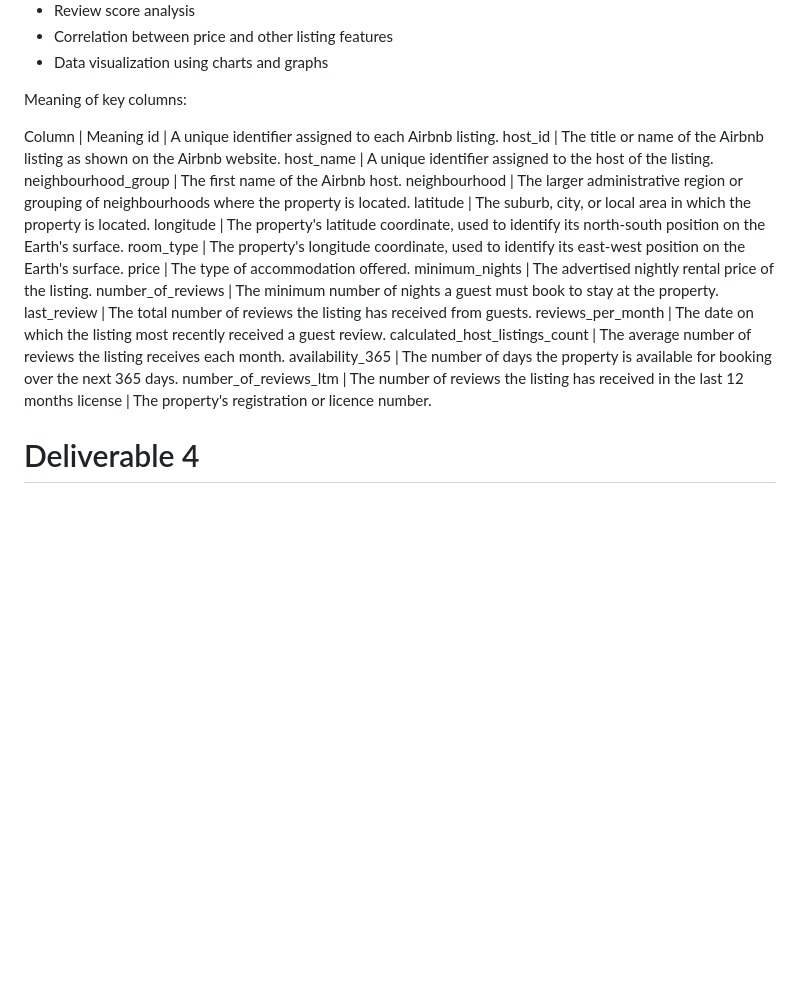
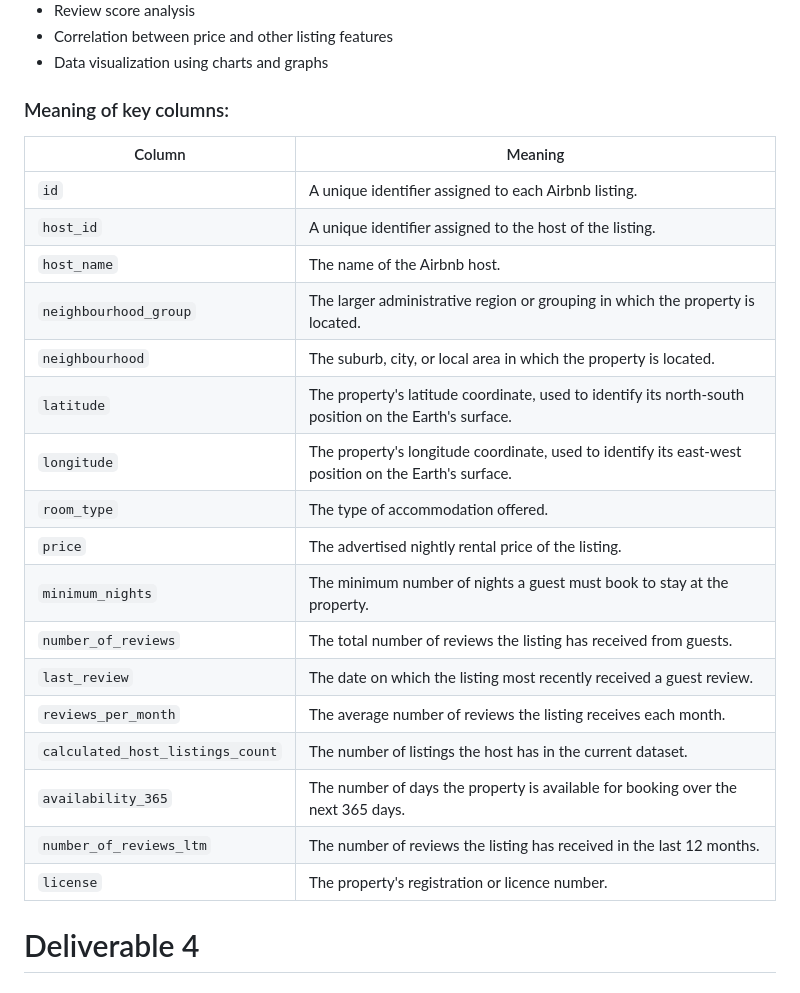
Before and after one commit to Sohiththarun/Newzealand-Airbnb-Analysis, a Markdown page: README.md, the part around the change. Rendered like a GitHub page; blank space fills up the shorter version.

Commit message:
Refactor key columns section in README.md
Updated the formatting of the key columns section for clarity and consistency.

```diff
--- a/README.md
+++ b/README.md
@@ -35,26 +35,28 @@ Key Analyses
 - Correlation between price and other listing features
 - Data visualization using charts and graphs
 
-Meaning of key columns:
+### Meaning of key columns:
 
-Column                              | Meaning
-id                                  | A unique identifier assigned to each Airbnb listing.
-host_id                             | The title or name of the Airbnb listing as shown on the Airbnb website.
-host_name                           | A unique identifier assigned to the host of the listing.
-neighbourhood_group                 | The first name of the Airbnb host.
-neighbourhood                       | The larger administrative region or grouping of neighbourhoods where the property is located.
-latitude                            | The suburb, city, or local area in which the property is located.
-longitude                           | The property's latitude coordinate, used to identify its north-south position on the Earth's surface.
-room_type                           | The property's longitude coordinate, used to identify its east-west position on the Earth's surface.
-price                               | The type of accommodation offered.
-minimum_nights                      | The advertised nightly rental price of the listing.
-number_of_reviews                   | The minimum number of nights a guest must book to stay at the property.
-last_review                         | The total number of reviews the listing has received from guests.
-reviews_per_month                   | The date on which the listing most recently received a guest review.
-calculated_host_listings_count      | The average number of reviews the listing receives each month.
-availability_365                    | The number of days the property is available for booking over the next 365 days.
-number_of_reviews_ltm               | The number of reviews the listing has received in the last 12 months
-license                             | The property's registration or licence number.
+| Column                           | Meaning                                                                                               |
+| -------------------------------- | ----------------------------------------------------------------------------------------------------- |
+| `id`                             | A unique identifier assigned to each Airbnb listing.                                                  |
+| `host_id`                        | A unique identifier assigned to the host of the listing.                                              |
+| `host_name`                      | The name of the Airbnb host.                                                                          |
+| `neighbourhood_group`            | The larger administrative region or grouping in which the property is located.                        |
+| `neighbourhood`                  | The suburb, city, or local area in which the property is located.                                     |
+| `latitude`                       | The property's latitude coordinate, used to identify its north-south position on the Earth's surface. |
+| `longitude`                      | The property's longitude coordinate, used to identify its east-west position on the Earth's surface.  |
+| `room_type`                      | The type of accommodation offered.                                                                    |
+| `price`                          | The advertised nightly rental price of the listing.                                                   |
+| `minimum_nights`                 | The minimum number of nights a guest must book to stay at the property.                               |
+| `number_of_reviews`              | The total number of reviews the listing has received from guests.                                     |
+| `last_review`                    | The date on which the listing most recently received a guest review.                                  |
+| `reviews_per_month`              | The average number of reviews the listing receives each month.                                        |
+| `calculated_host_listings_count` | The number of listings the host has in the current dataset.                                           |
+| `availability_365`               | The number of days the property is available for booking over the next 365 days.                      |
+| `number_of_reviews_ltm`          | The number of reviews the listing has received in the last 12 months.                                 |
+| `license`                        | The property's registration or licence number.                                                        |
+
 
 
 # Deliverable 4
```
